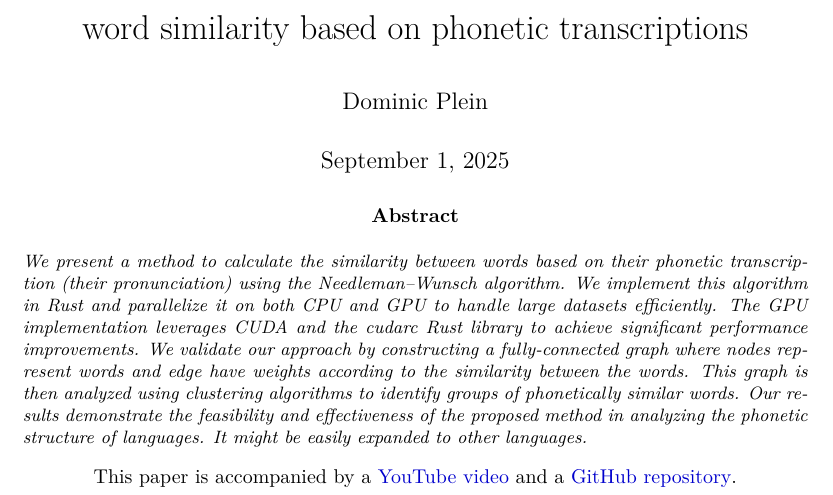
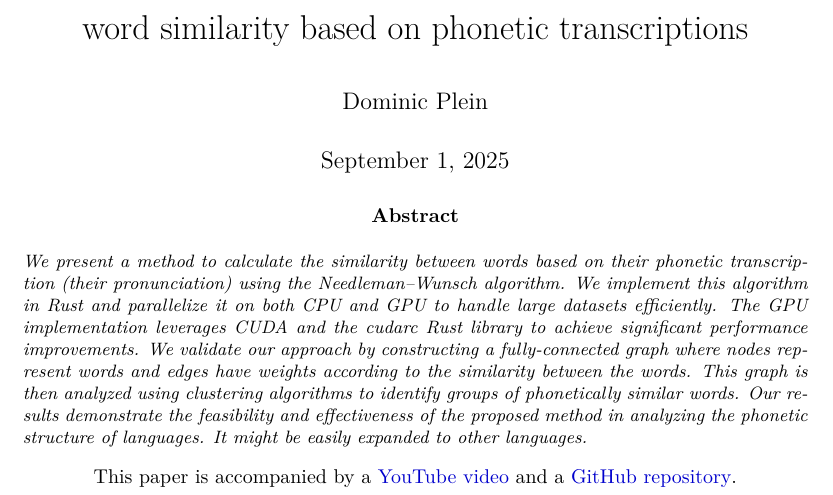
Before and after one commit to Splines/phonetics-graph, a LaTeX paper (paper/main.tex): part of page 1 of 11, cut so that both start at the same text. Compiled offline with pdfLaTeX.

Commit message:
Fix grammar mistake & upload main.pdf of publication

```diff
--- a/paper/main.tex
+++ b/paper/main.tex
@@ -13,7 +13,7 @@ word similarity based on phonetic transcriptions}
 
 \newcommand{\abstractText}{\noindent
 	\newline\noindent
-    We present a method to calculate the similarity between words based on their phonetic transcription (their pronunciation) using the Needleman–Wunsch algorithm. We implement this algorithm in Rust and parallelize it on both CPU and GPU to handle large datasets efficiently. The GPU implementation leverages CUDA and the cudarc Rust library to achieve significant performance improvements. We validate our approach by constructing a fully-connected graph where nodes represent words and edge have weights according to the similarity between the words. This graph is then analyzed using clustering algorithms to identify groups of phonetically similar words. Our results demonstrate the feasibility and effectiveness of the proposed method in analyzing the phonetic structure of languages. It might be easily expanded to other languages.
+    We present a method to calculate the similarity between words based on their phonetic transcription (their pronunciation) using the Needleman–Wunsch algorithm. We implement this algorithm in Rust and parallelize it on both CPU and GPU to handle large datasets efficiently. The GPU implementation leverages CUDA and the cudarc Rust library to achieve significant performance improvements. We validate our approach by constructing a fully-connected graph where nodes represent words and edges have weights according to the similarity between the words. This graph is then analyzed using clustering algorithms to identify groups of phonetically similar words. Our results demonstrate the feasibility and effectiveness of the proposed method in analyzing the phonetic structure of languages. It might be easily expanded to other languages.
 }
 
 % Acronyms
```
Also changed, not shown: paper/main.pdf.
